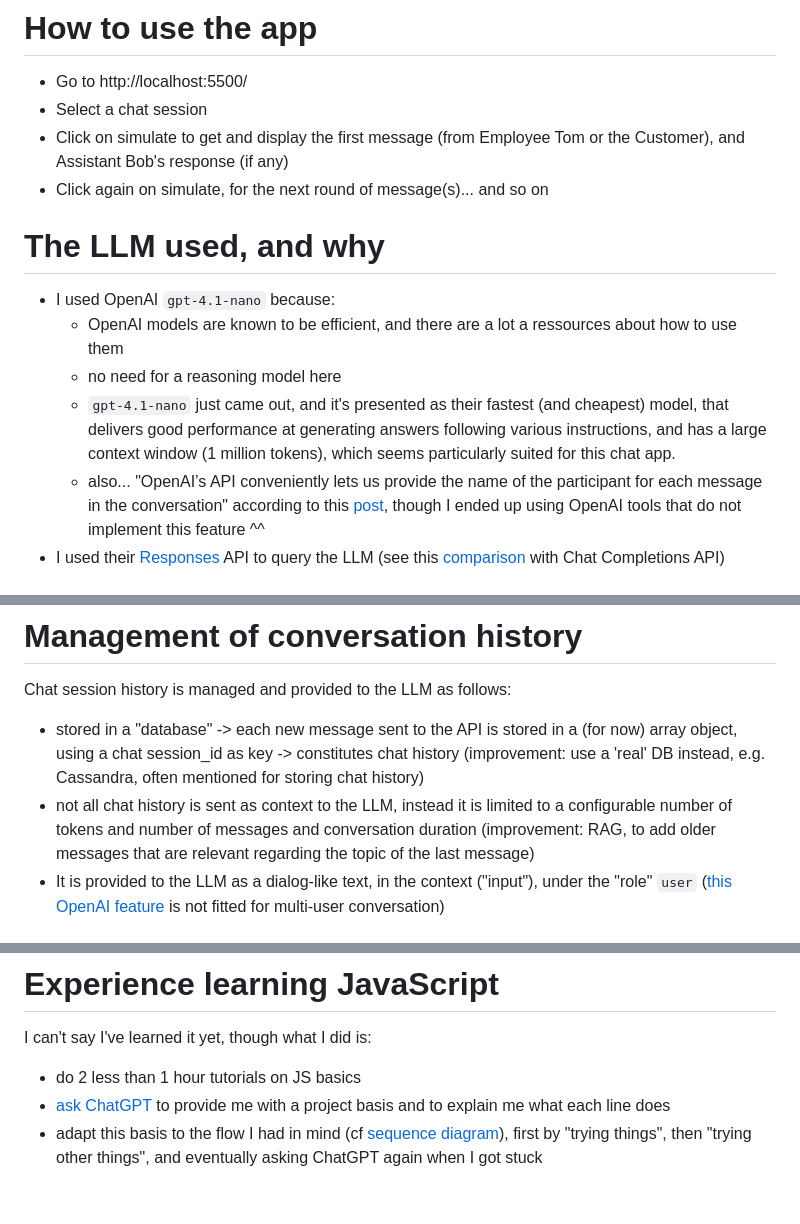
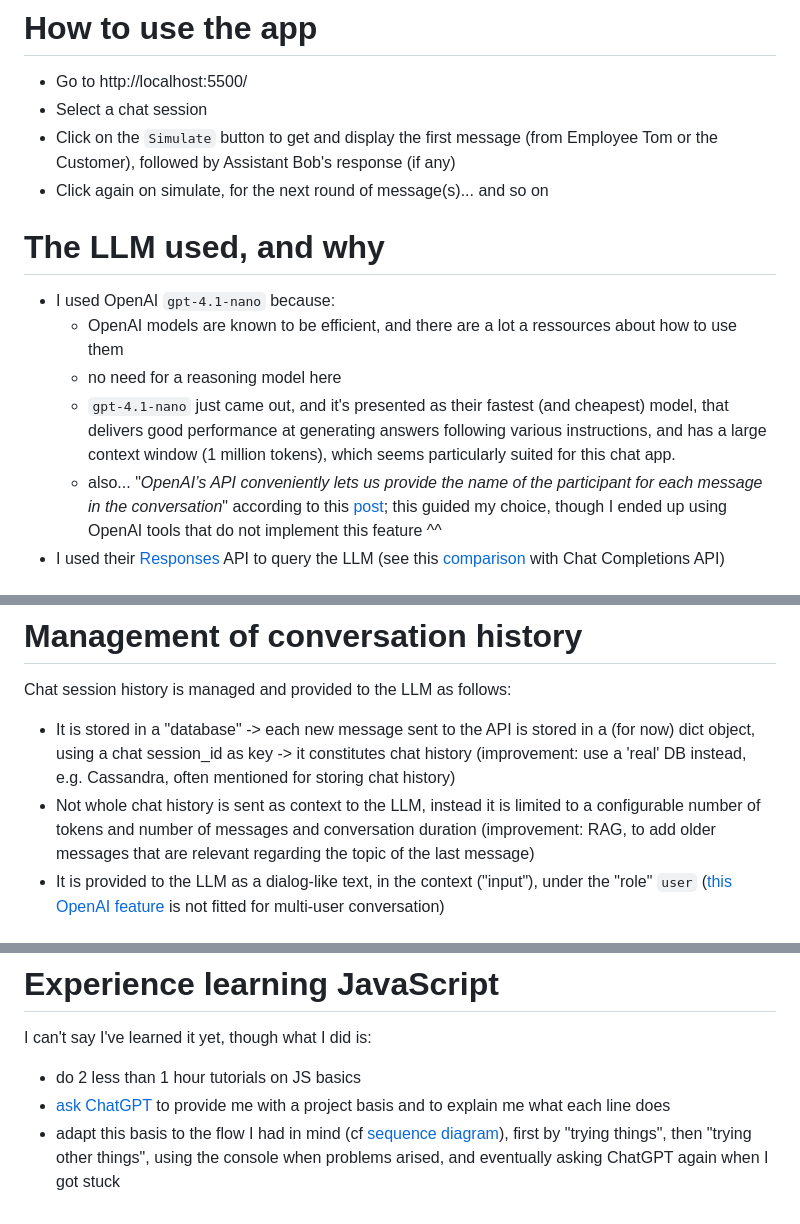
Before and after one commit to MelanieWary/multi-user-llm-chat, a Markdown page: readme.md, 3 parts joined by grey strips. Drawn GitHub-style.

Commit message:
make readme.md look nicer

```diff
--- a/readme.md
+++ b/readme.md
@@ -17,7 +20,7 @@ Sequence diagram [here](https://www.mermaidchart.com/raw/537b8f77-d121-4d31-ae29
 # How to use the app
 * Go to http://localhost:5500/
 * Select a chat session
-* Click on simulate to get and display the first message (from Employee Tom or the Customer), and Assistant Bob's response (if any)
+* Click on the `Simulate` button to get and display the first message (from Employee Tom or the Customer), followed by Assistant Bob's response (if any)
 * Click again on simulate, for the next round of message(s)... and so on
 
 
@@ -26,7 +29,7 @@ Sequence diagram [here](https://www.mermaidchart.com/raw/537b8f77-d121-4d31-ae29
   * OpenAI models are known to be efficient, and there are a lot a ressources about how to use them
   * no need for a reasoning model here
   * `gpt-4.1-nano` just came out, and it's presented as their fastest (and cheapest) model, that delivers good performance at generating answers following various instructions, and has a large context window (1 million tokens), which seems particularly suited for this chat app.
-  * also... "OpenAI’s API conveniently lets us provide the name of the participant for each message in the conversation" according to this [post](https://towardsdatascience.com/ai-for-groups-build-a-multi-user-chat-assistant-using-7b-class-models-7071ca8b4aa0/), though I ended up using OpenAI tools that do not implement this feature ^^
+  * also... "_OpenAI’s API conveniently lets us provide the name of the participant for each message in the conversation_" according to this [post](https://towardsdatascience.com/ai-for-groups-build-a-multi-user-chat-assistant-using-7b-class-models-7071ca8b4aa0/); this guided my choice, though I ended up using OpenAI tools that do not implement this feature ^^
 * I used their [Responses](https://platform.openai.com/docs/api-reference/responses) API to query the LLM (see this [comparison](https://platform.openai.com/docs/guides/responses-vs-chat-completions?api-mode=responses) with Chat Completions API)
 
 
@@ -42,8 +45,8 @@ Sequence diagram [here](https://www.mermaidchart.com/raw/537b8f77-d121-4d31-ae29
 
 # Management of conversation history
 Chat session history is managed and provided to the LLM as follows:
-* stored in a "database" -> each new message sent to the API is stored in a (for now) array object, using a chat session_id as key -> constitutes chat history (improvement: use a 'real' DB instead, e.g. Cassandra, often mentioned for storing chat history)
-* not all chat history is sent as context to the LLM, instead it is limited to a configurable number of tokens and number of messages and conversation duration (improvement: RAG, to add older messages that are relevant regarding the topic of the last message)
+* It is stored in a "database" -> each new message sent to the API is stored in a (for now) dict object, using a chat session_id as key -> it constitutes chat history (improvement: use a 'real' DB instead, e.g. Cassandra, often mentioned for storing chat history)
+* Not whole chat history is sent as context to the LLM, instead it is limited to a configurable number of tokens and number of messages and conversation duration (improvement: RAG, to add older messages that are relevant regarding the topic of the last message)
 * It is provided to the LLM as a dialog-like text, in the context ("input"), under the "role" `user` ([this OpenAI feature](https://platform.openai.com/docs/guides/conversation-state#manually-manage-conversation-state) is not fitted for multi-user conversation)
 
 
@@ -82,4 +85,4 @@ Chat session history is managed and provided to the LLM as follows:
 I can't say I've learned it yet, though what I did is:
 * do 2 less than 1 hour tutorials on JS basics
 * [ask ChatGPT](https://chatgpt.com/c/6817bdc7-43fc-8005-963d-398b7a70e730) to provide me with a project basis and to explain me what each line does
-* adapt this basis to the flow I had in mind (cf [sequence diagram](https://www.mermaidchart.com/raw/537b8f77-d121-4d31-ae29-a0ee7df9c6db?theme=light&version=v0.1&format=svg)), first by "trying things", then "trying other things", and eventually asking ChatGPT again when I got stuck
+* adapt this basis to the flow I had in mind (cf [sequence diagram](https://www.mermaidchart.com/raw/537b8f77-d121-4d31-ae29-a0ee7df9c6db?theme=light&version=v0.1&format=svg)), first by "trying things", then "trying other things", using the console when problems arised, and eventually asking ChatGPT again when I got stuck
```
Also changed, not shown: other parts of readme.md (+4 -1 lines).
